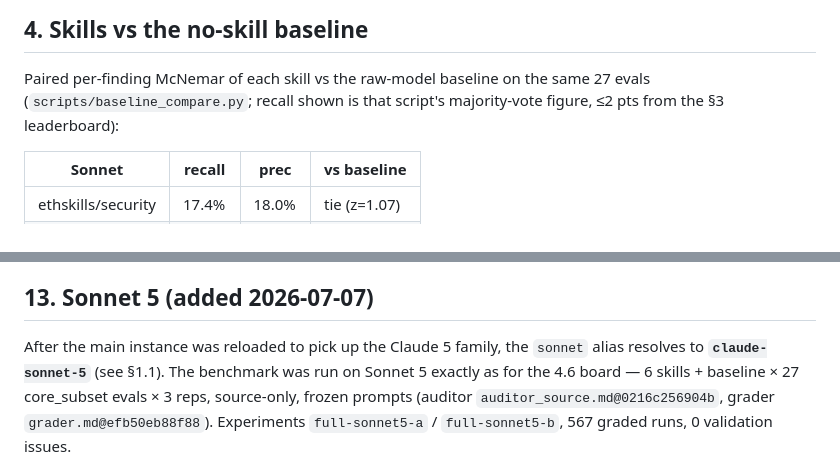
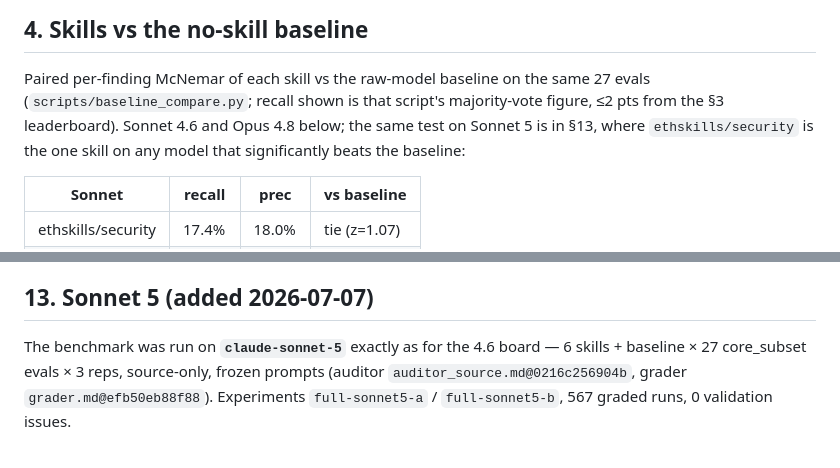
Before and after one commit to escottalexander/solidity-skill-benchmark, a Markdown page: FINDINGS.md, 2 parts joined by grey strips. Drawn GitHub-style.

```diff
--- a/FINDINGS.md
+++ b/FINDINGS.md
@@ -237,7 +232,9 @@ nobody.
 
 Paired per-finding McNemar of each skill vs the raw-model baseline on the same 27
 evals (`scripts/baseline_compare.py`; recall shown is that script's
-majority-vote figure, ≤2 pts from the §3 leaderboard):
+majority-vote figure, ≤2 pts from the §3 leaderboard). Sonnet 4.6 and Opus 4.8
+below; the same test on Sonnet 5 is in §13, where `ethskills/security` is the
+one skill on any model that significantly beats the baseline:
 
 | Sonnet | recall | prec | vs baseline |
 |---|---|---|---|
@@ -486,9 +484,7 @@ published board are committed.
 
 ## 13. Sonnet 5 (added 2026-07-07)
 
-After the main instance was reloaded to pick up the Claude 5 family, the
-`sonnet` alias resolves to **`claude-sonnet-5`** (see §1.1). The benchmark was
-run on Sonnet 5 exactly as for the 4.6 board — 6 skills + baseline × 27
+The benchmark was run on **`claude-sonnet-5`** exactly as for the 4.6 board — 6 skills + baseline × 27
 core_subset evals × 3 reps, source-only, frozen prompts (auditor
 `auditor_source.md@0216c256904b`, grader `grader.md@efb50eb88f88`).
 Experiments `full-sonnet5-a` / `full-sonnet5-b`, 567 graded runs, 0 validation
```
Also changed, not shown: other parts of FINDINGS.md (+22 -26 lines).
